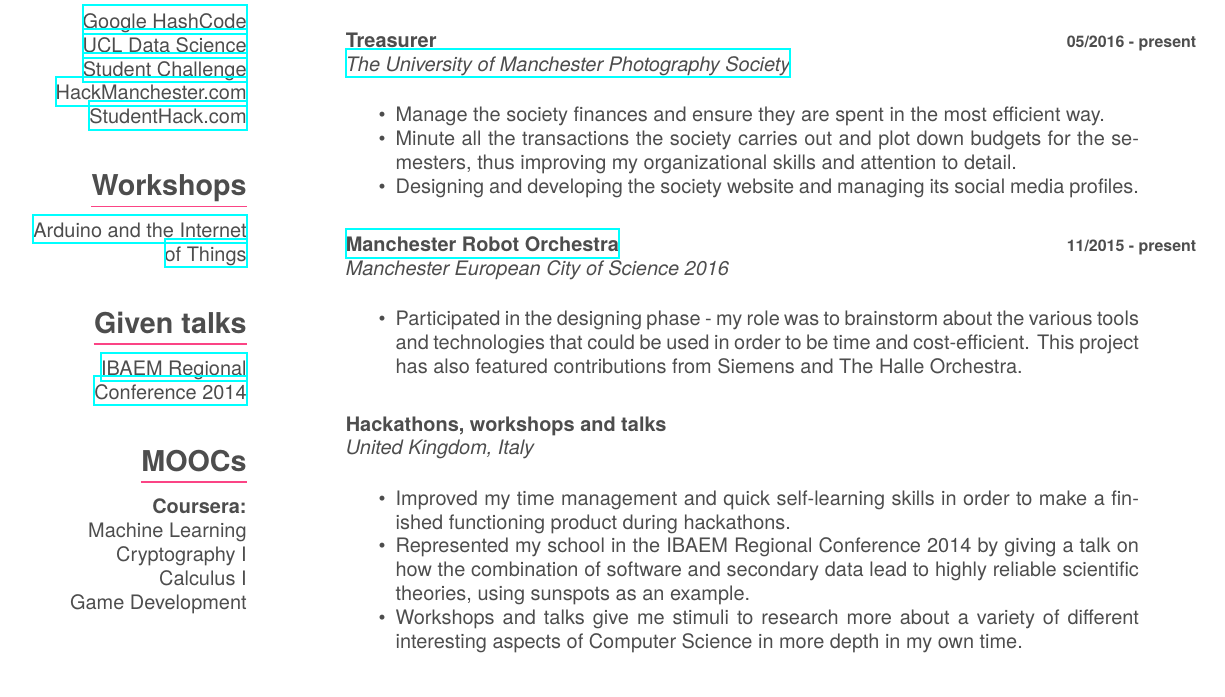
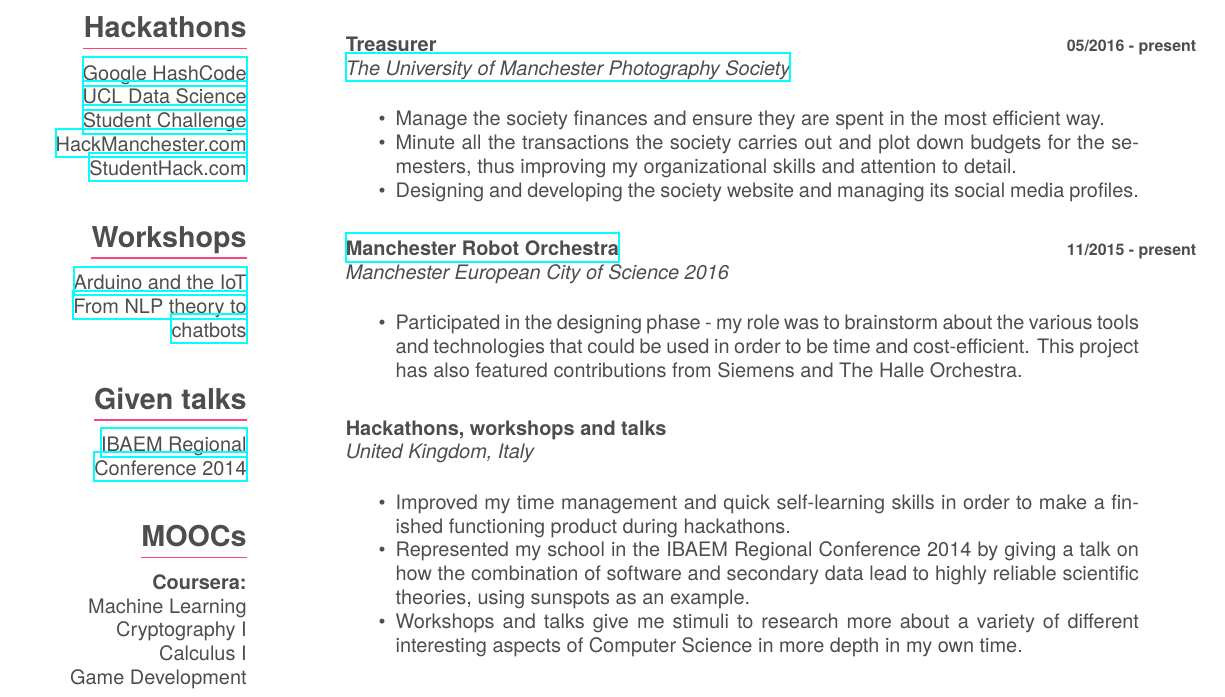
Before and after one commit to cmimprota/myCV, a LaTeX CV (cv.tex): part of page 2 of 2, cut at the place of the change. The pictures show the PDF file CostanzaImprotaCV.pdf that the author committed with the source.

Commit message:
Added Recast.ai workshop

```diff
--- a/cv.tex
+++ b/cv.tex
@@ -171,7 +173,8 @@
 
   \section{\myul[red]{Workshops}}
   \bigskip
-  \href{http://www.unilink.it/workshop-arduino/}{Arduino and the Internet of Things}
+  \href{http://www.unilink.it/workshop-arduino/}{Arduino and the IoT}
+  \href{https://www.meetup.com/Recast-AI-Developers-Meetup/events/241170842/}{From NLP theory to chatbots}
   ~
 
   \section{\myul[red]{Given talks}}
```
Also changed, not shown: CostanzaImprotaCV.pdf, cv.tex (2 more changed lines).
